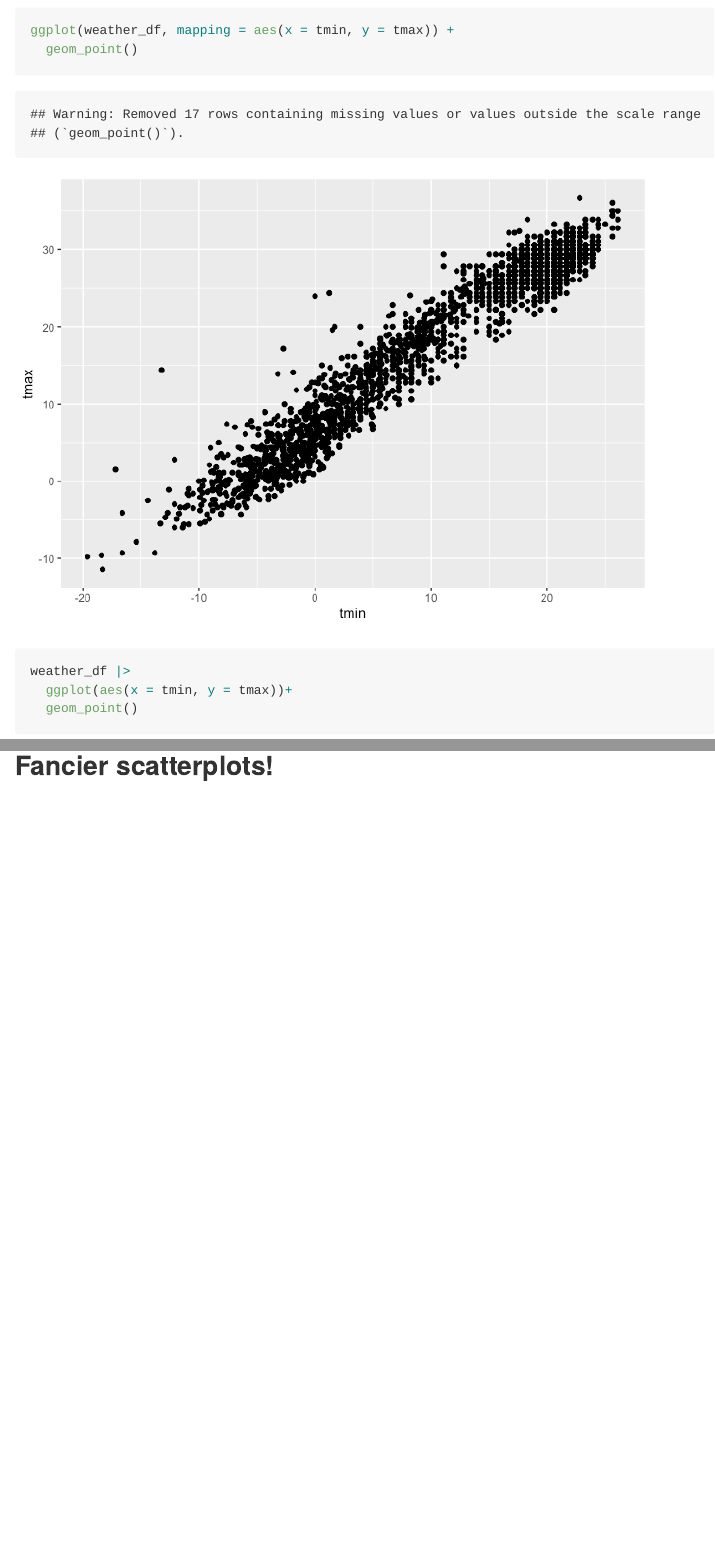
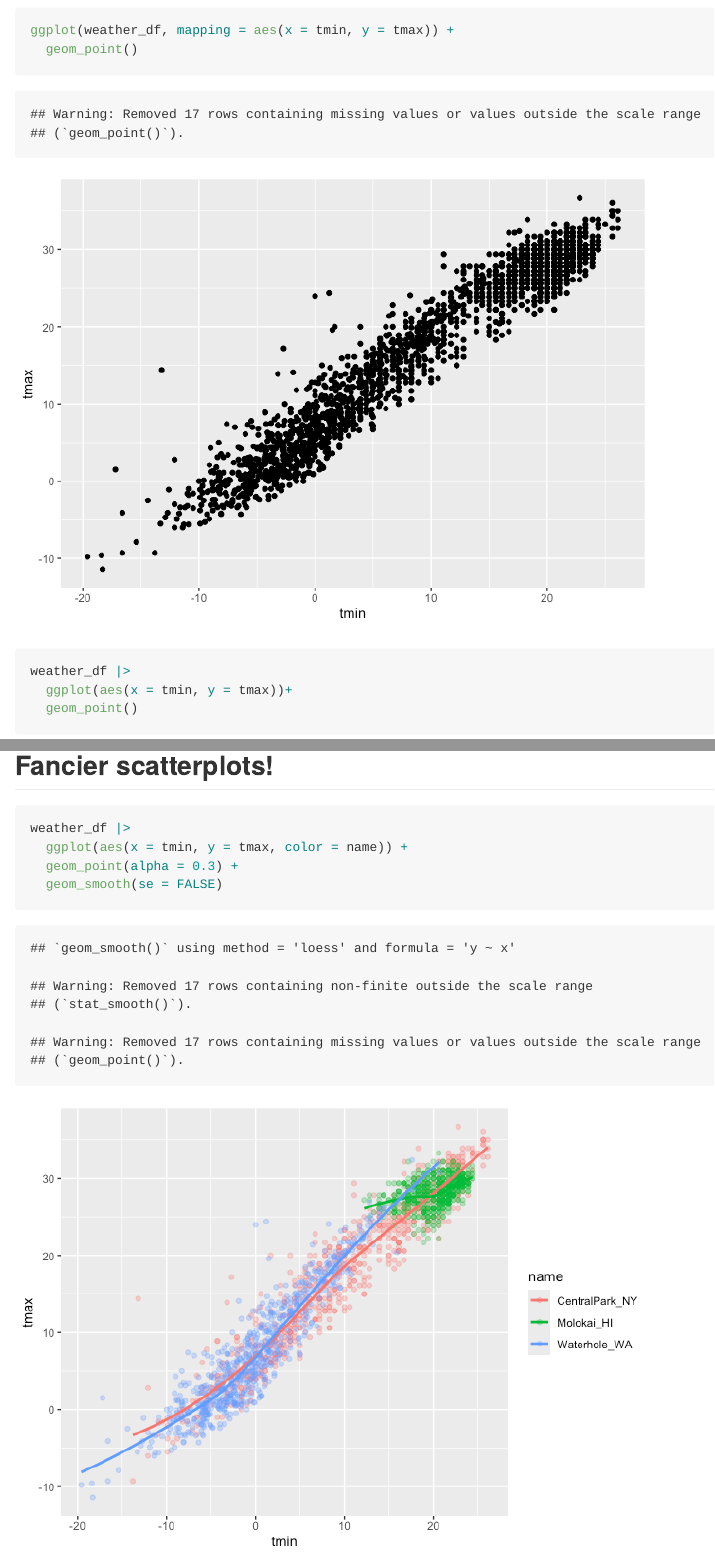
Before and after one commit to nelsongaillard/visualization, an R Markdown document (visualization.Rmd): the page in a window 1100 px wide, from 290 px down, and a second part further down, joined at a grey line. The pictures show the output file visualization.md that the author committed with the source, drawn offline in the style of GitHub.

Commit message:
Fancier scatterplots

````diff
--- a/visualization.Rmd
+++ b/visualization.Rmd
@@ -46,3 +46,16 @@ weather_df |>
 
 
 ## Fancier scatterplots!
+
+```{r}
+weather_df |>
+  ggplot(aes(x = tmin, y = tmax, color = name)) +
+  geom_point(alpha = 0.3) +
+  geom_smooth(se = FALSE)
+```
+
+Where you define aestherics can matter
+
+```{r}
+weather_df |>
+  ggplot(aes(x = tmin, y = tmax)) +
@@ -48,0 +68,3 @@ weather_df |>
+```{r}
+weather_df |>
+  ggplot(aes(x = tmin, y = tmax)) +
@@ -48,0 +75,2 @@ weather_df |>
+weather_df |>
+  ggplot(aes(x = tmin, y = tmax)) +
````
Also changed, not shown: visualization.md, visualization_files/figure-gfm/unnamed-chunk-6-1.png (added), visualization_files/figure-gfm/unnamed-chunk-7-1.png (added), visualization_files/figure-gfm/unnamed-chunk-8-1.png (added), visualization_files/figure-gfm/unnamed-chunk-8-2.png (added), visualization_files/figure-gfm/unnamed-chunk-9-1.png (added), visualization.Rmd (14 more changed lines).
